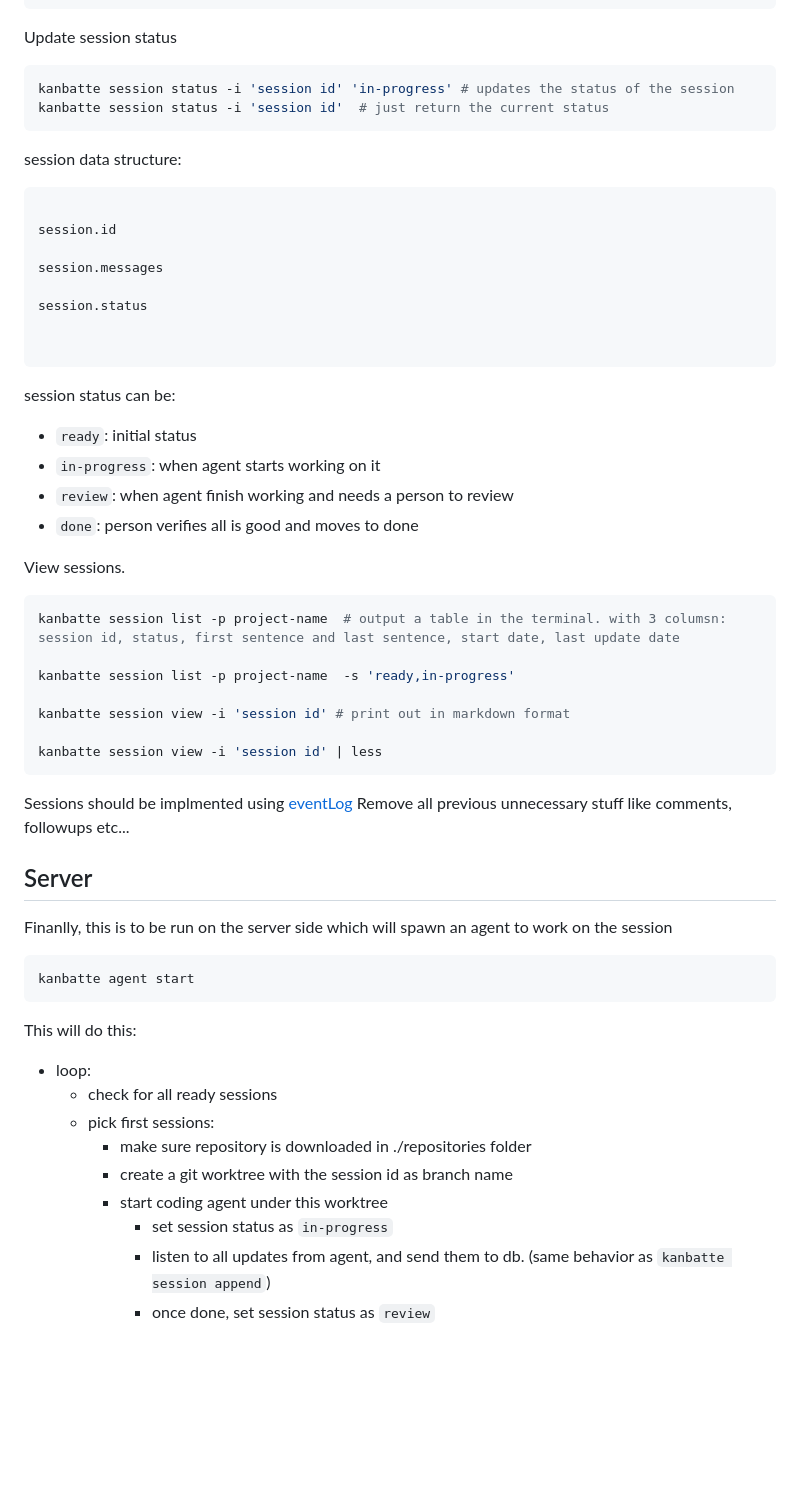
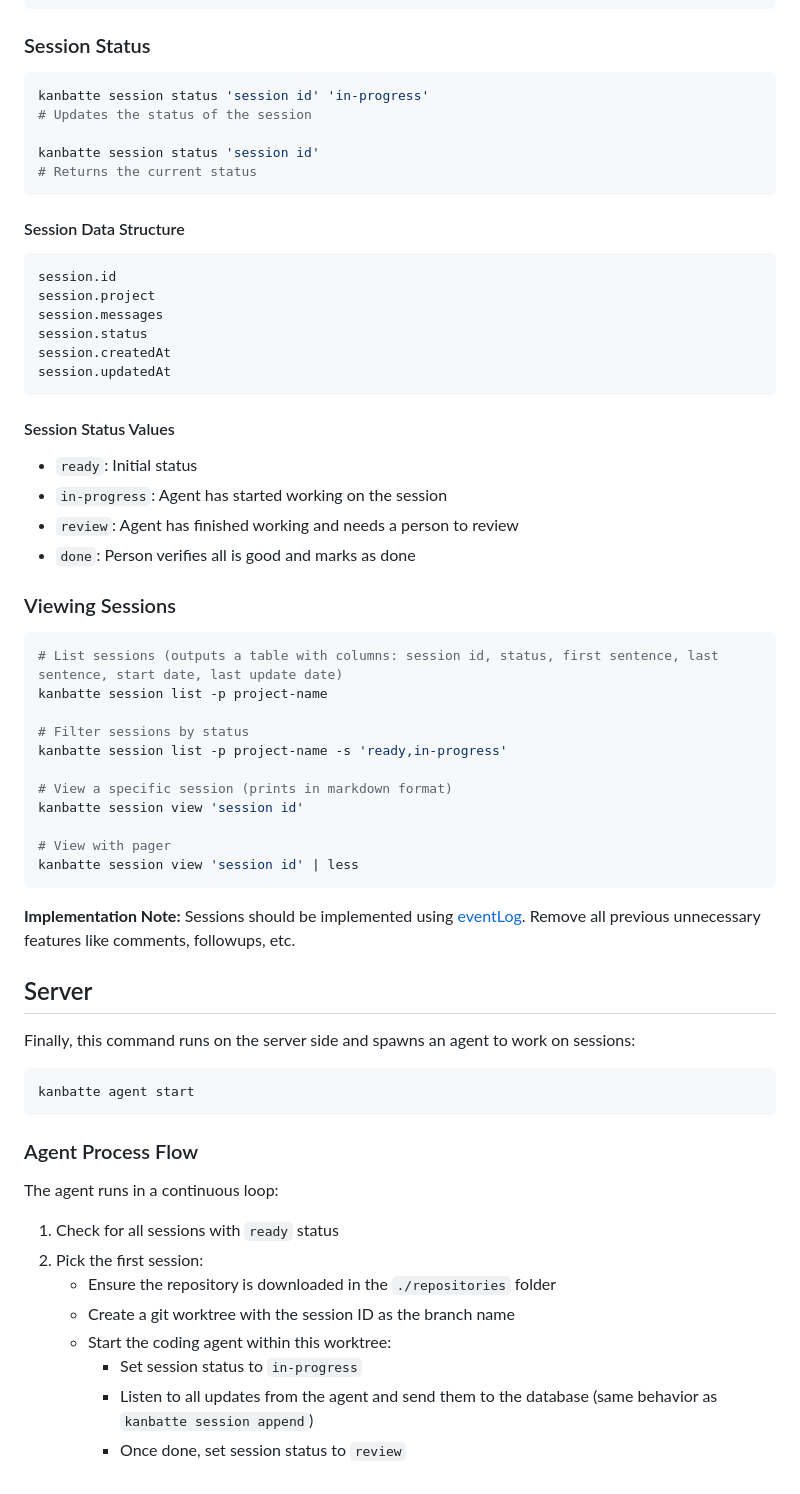
Before and after one commit to yuusoft-org/kanbatte, a Markdown page: docs/roadmap.md, the part around one of its changes. Drawn GitHub-style; blank space fills up the shorter version.

````diff
--- a/docs/roadmap.md
+++ b/docs/roadmap.md
@@ -207,68 +210,73 @@ Below if an example of the completion API format:
 }
 ```
 
-Update session status
+### Session Status
 
 ```bash
-kanbatte session status -i 'session id' 'in-progress' # updates the status of the session
-kanbatte session status -i 'session id'  # just return the current status
+kanbatte session status 'session id' 'in-progress'
+# Updates the status of the session
+
+kanbatte session status 'session id'
+# Returns the current status
 ```
 
-session data structure:
+#### Session Data Structure
 
 ```js
-
 session.id
-
+session.project
 session.messages
-
 session.status
-
-
+session.createdAt
+session.updatedAt
 ```
 
-session status can be:
-- `ready`: initial status
-- `in-progress`: when agent starts working on it
-- `review`: when agent finish working and needs a person to review
-- `done`: person verifies all is good and moves to done
+#### Session Status Values
+
+- `ready`: Initial status
+- `in-progress`: Agent has started working on the session
+- `review`: Agent has finished working and needs a person to review
+- `done`: Person verifies all is good and marks as done
 
 
 
-View sessions.
+### Viewing Sessions
 
 ```bash
-kanbatte session list -p project-name  # output a table in the terminal. with 3 columsn: session id, status, first sentence and last sentence, start date, last update date
+# List sessions (outputs a table with columns: session id, status, first sentence, last sentence, start date, last update date)
+kanbatte session list -p project-name
 
-kanbatte session list -p project-name  -s 'ready,in-progress'
+# Filter sessions by status
+kanbatte session list -p project-name -s 'ready,in-progress'
 
-kanbatte session view -i 'session id' # print out in markdown format
+# View a specific session (prints in markdown format)
+kanbatte session view 'session id'
 
-kanbatte session view -i 'session id' | less
+# View with pager
+kanbatte session view 'session id' | less
 ```
 
-Sessions should be implmented using [eventLog](./eventLog.md)
-Remove all previous unnecessary stuff like comments, followups etc...
+**Implementation Note:** Sessions should be implemented using [eventLog](./eventLog.md). Remove all previous unnecessary features like comments, followups, etc.
 
 
 
 ## Server
 
-
-Finanlly, this is to be run on the server side which will spawn an agent to work on the session
+Finally, this command runs on the server side and spawns an agent to work on sessions:
 
 ```bash
 kanbatte agent start
 ```
 
-This will do this:
+### Agent Process Flow
 
-- loop:
-  - check for all ready sessions
-  - pick first sessions:
-    - make sure repository is downloaded in ./repositories folder
-    - create a git worktree with the session id as branch name
-    - start coding agent under this worktree
-      - set session status as `in-progress`
-      - listen to all updates from agent, and send them to db. (same behavior as `kanbatte session append`)
-      - once done, set session status as `review`
+The agent runs in a continuous loop:
+
+1. Check for all sessions with `ready` status
+2. Pick the first session:
+   - Ensure the repository is downloaded in the `./repositories` folder
+   - Create a git worktree with the session ID as the branch name
+   - Start the coding agent within this worktree:
+     - Set session status to `in-progress`
+     - Listen to all updates from the agent and send them to the database (same behavior as `kanbatte session append`)
+     - Once done, set session status to `review`
````
Also changed, not shown: other parts of docs/roadmap.md (+79 -76 lines).
